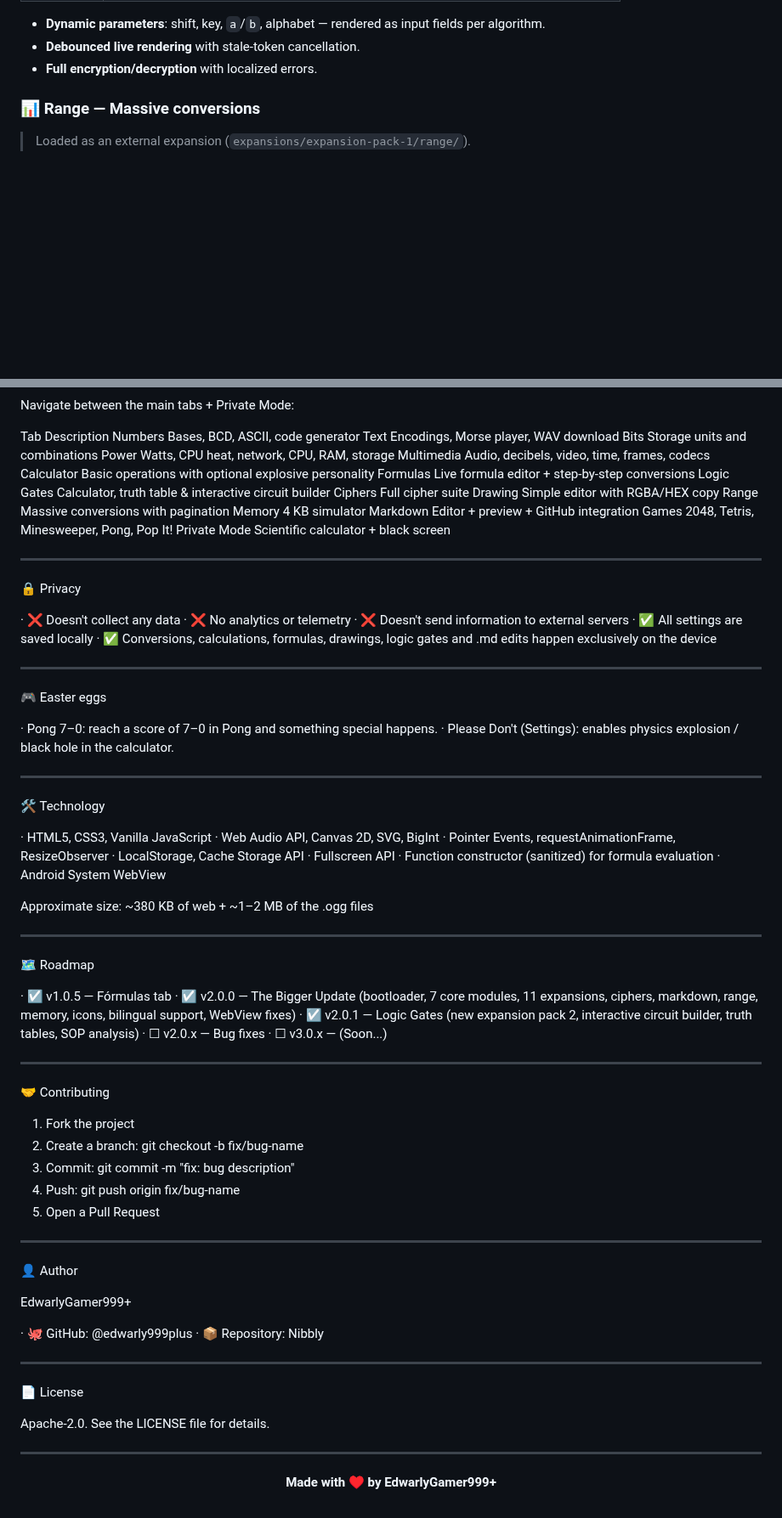
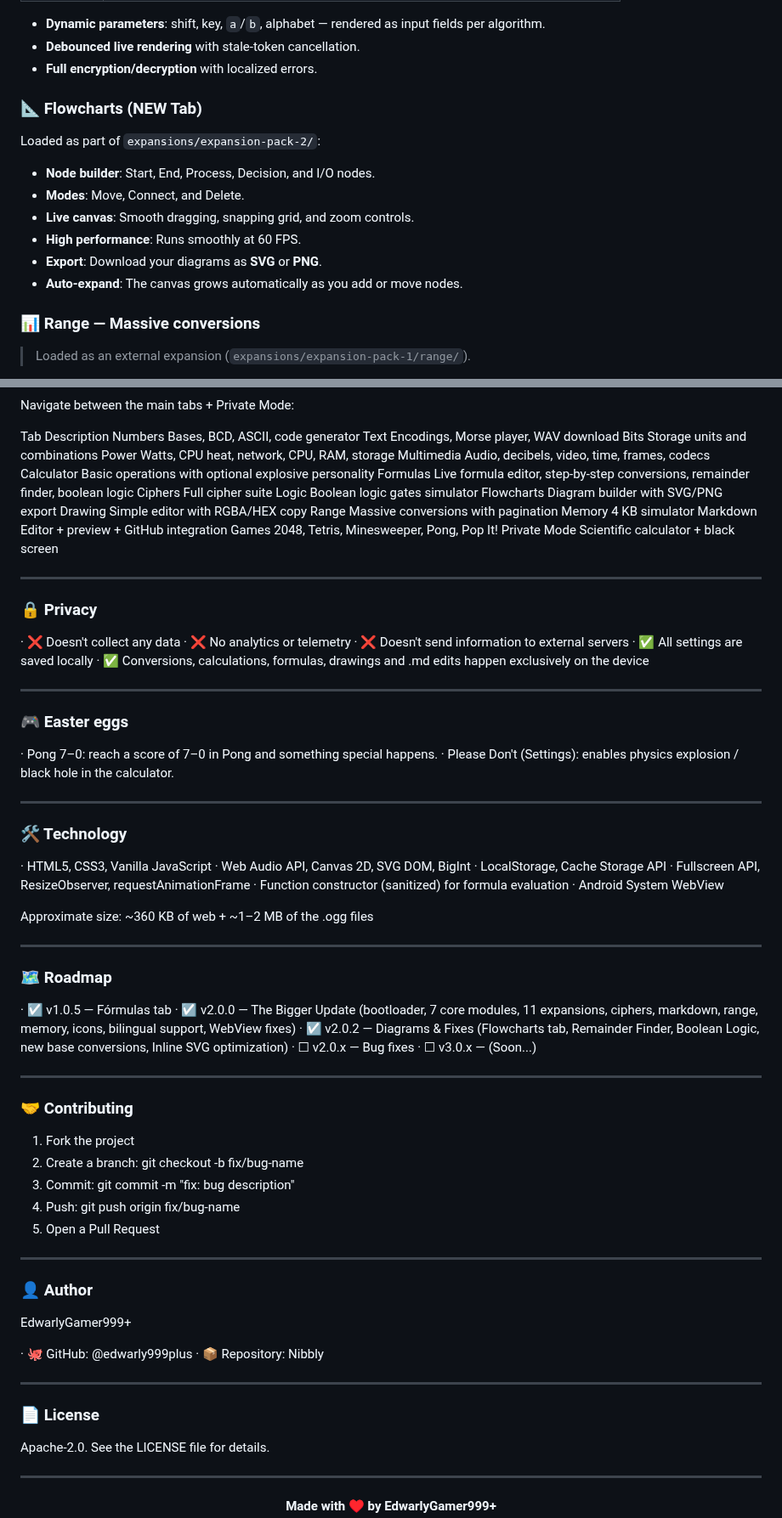
Before and after one commit to edwarly999plus/Nibbly, a Markdown page: README.md, 2 parts joined by grey strips. Shown at 85% size. GitHub-like rendering; blank space fills up the shorter version.

```diff
--- a/README.md
+++ b/README.md
@@ -243,6 +210,15 @@ Full algorithm suite loaded as part of `app/main.js` → `initCiphers`. Pick the
 - **Dynamic parameters**: shift, key, `a`/`b`, alphabet — rendered as input fields per algorithm.
 - **Debounced live rendering** with stale-token cancellation.
 - **Full encryption/decryption** with localized errors.
+
+### 📐 Flowcharts (NEW Tab)
+Loaded as part of `expansions/expansion-pack-2/`:
+- **Node builder**: Start, End, Process, Decision, and I/O nodes.
+- **Modes**: Move, Connect, and Delete.
+- **Live canvas**: Smooth dragging, snapping grid, and zoom controls.
+- **High performance**: Runs smoothly at 60 FPS.
+- **Export**: Download your diagrams as **SVG** or **PNG**.
+- **Auto-expand**: The canvas grows automatically as you add or move nodes.
 
 ### 📊 Range — Massive conversions
 
@@ -482,9 +457,10 @@ Bits Storage units and combinations
 Power Watts, CPU heat, network, CPU, RAM, storage
 Multimedia Audio, decibels, video, time, frames, codecs
 Calculator Basic operations with optional explosive personality
-Formulas Live formula editor + step-by-step conversions
-Logic Gates Calculator, truth table & interactive circuit builder
+Formulas Live formula editor, step-by-step conversions, remainder finder, boolean logic
 Ciphers Full cipher suite
+Logic Boolean logic gates simulator
+Flowcharts Diagram builder with SVG/PNG export
 Drawing Simple editor with RGBA/HEX copy
 Range Massive conversions with pagination
 Memory 4 KB simulator
@@ -494,48 +470,47 @@ Private Mode Scientific calculator + black screen
 
 ---
 
-🔒 Privacy
+### 🔒 Privacy
 
 · ❌ Doesn't collect any data
 · ❌ No analytics or telemetry
 · ❌ Doesn't send information to external servers
 · ✅ All settings are saved locally
-· ✅ Conversions, calculations, formulas, drawings, logic gates and .md edits happen exclusively on the device
+· ✅ Conversions, calculations, formulas, drawings and .md edits happen exclusively on the device
 
 ---
 
-🎮 Easter eggs
+### 🎮 Easter eggs
 
 · Pong 7–0: reach a score of 7–0 in Pong and something special happens.
 · Please Don't (Settings): enables physics explosion / black hole in the calculator.
 
 ---
 
-🛠️ Technology
+### 🛠️ Technology
 
 · HTML5, CSS3, Vanilla JavaScript
-· Web Audio API, Canvas 2D, SVG, BigInt
-· Pointer Events, requestAnimationFrame, ResizeObserver
+· Web Audio API, Canvas 2D, SVG DOM, BigInt
 · LocalStorage, Cache Storage API
-· Fullscreen API
+· Fullscreen API, ResizeObserver, requestAnimationFrame
 · Function constructor (sanitized) for formula evaluation
 · Android System WebView
 
-Approximate size: ~380 KB of web + ~1–2 MB of the .ogg files
+Approximate size: ~360 KB of web + ~1–2 MB of the .ogg files
 
 ---
 
-🗺️ Roadmap
+### 🗺️ Roadmap
 
 · ☑ v1.0.5 — Fórmulas tab
 · ☑ v2.0.0 — The Bigger Update (bootloader, 7 core modules, 11 expansions, ciphers, markdown, range, memory, icons, bilingual support, WebView fixes)
-· ☑ v2.0.1 — Logic Gates (new expansion pack 2, interactive circuit builder, truth tables, SOP analysis)
+· ☑ v2.0.2 — Diagrams & Fixes (Flowcharts tab, Remainder Finder, Boolean Logic, new base conversions, Inline SVG optimization)
 · ☐ v2.0.x — Bug fixes
 · ☐ v3.0.x — (Soon...)
 
 ---
 
-🤝 Contributing
+### 🤝 Contributing
 
 1. Fork the project
 2. Create a branch: git checkout -b fix/bug-name
@@ -545,7 +520,7 @@ Approximate size: ~380 KB of web + ~1–2 MB of the .ogg files
 
 ---
 
-👤 Author
+### 👤 Author
 
 EdwarlyGamer999+
 
@@ -554,7 +529,7 @@ EdwarlyGamer999+
 
 ---
 
-📄 License
+### 📄 License
 
 Apache-2.0. See the LICENSE file for details.
 
```
Also changed, not shown: other parts of README.md (+57 -91 lines).
